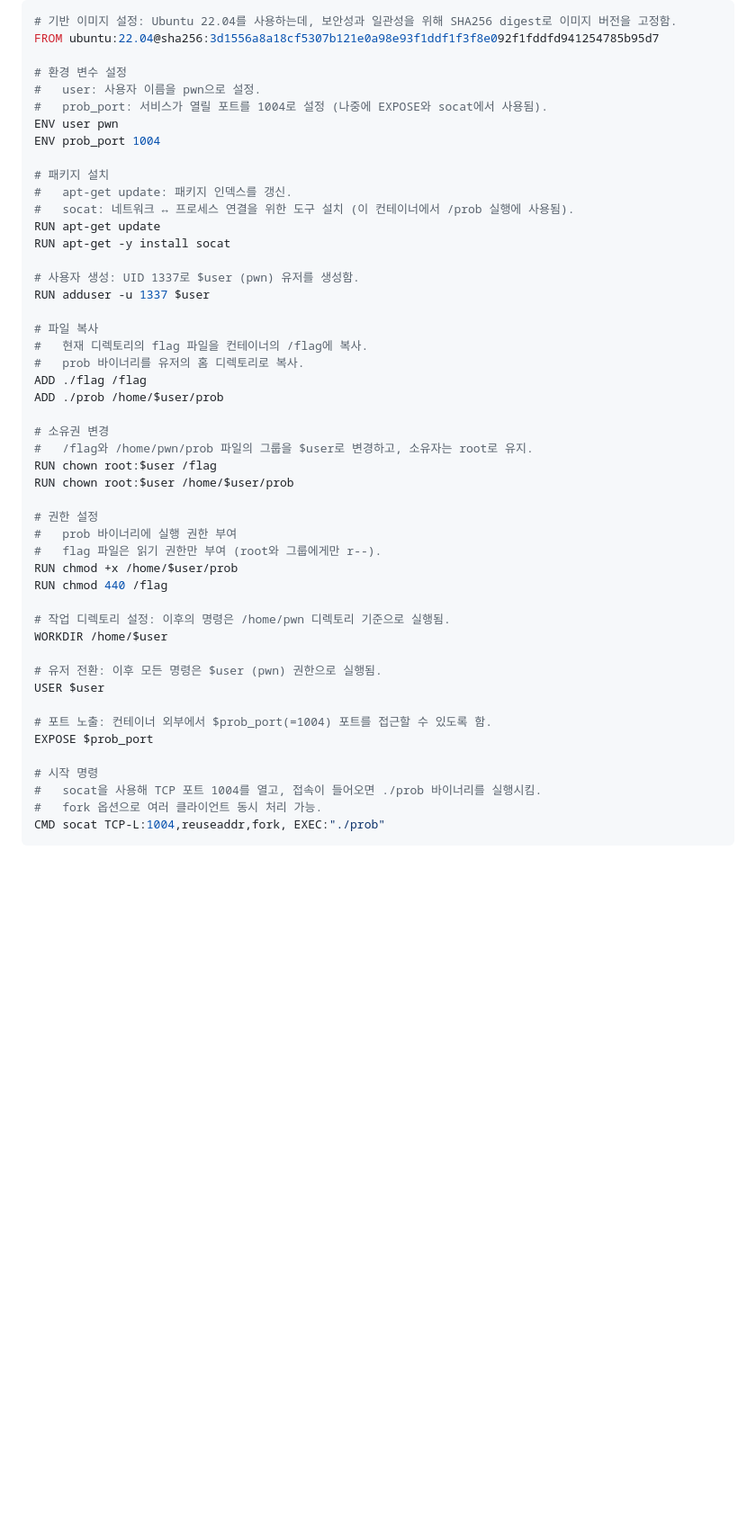
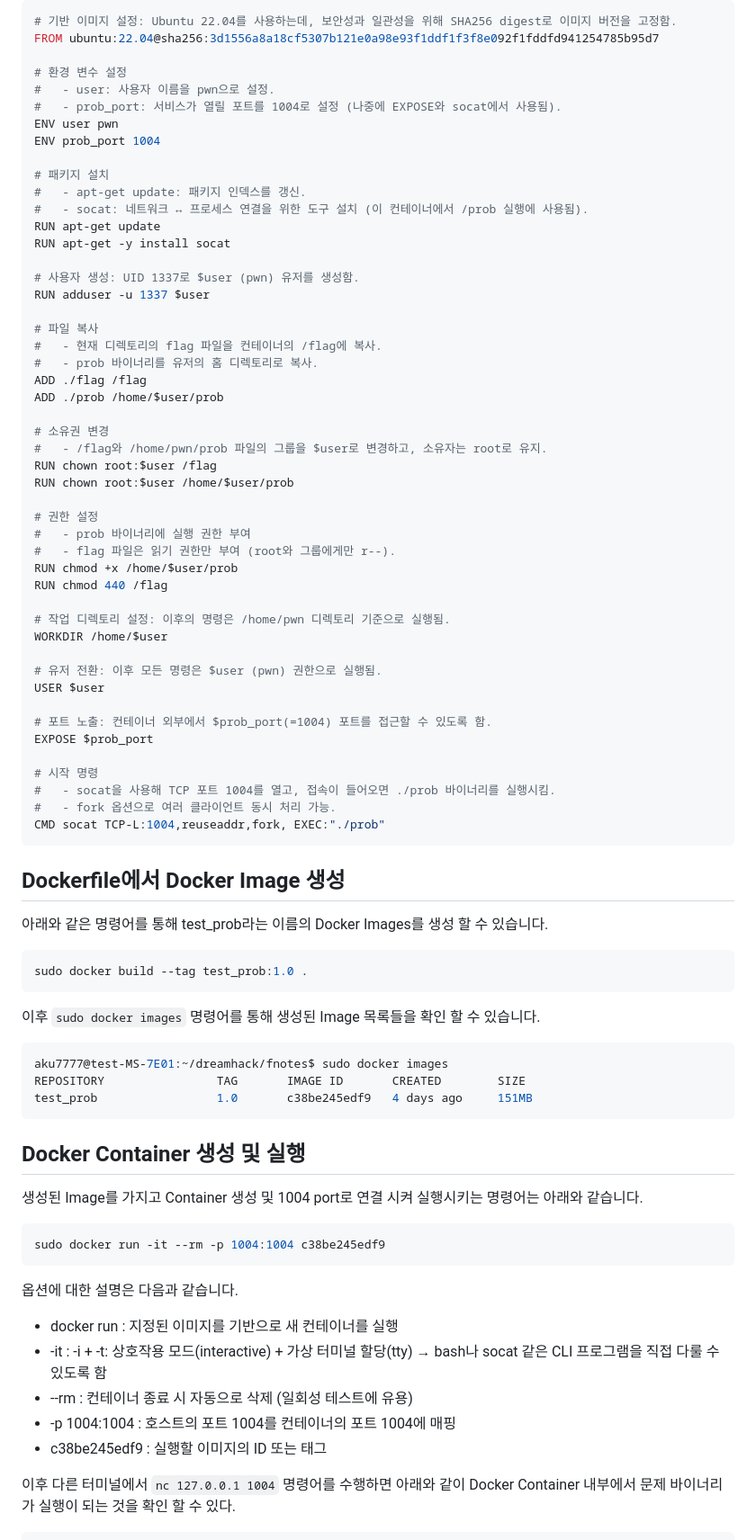
Before and after one commit to seohojinn/2025-2-Whois-CTF-Problem-production-Project, a Markdown page: README.md, the part around one of its changes. Shown at 90% size. GitHub-like rendering; blank space fills up the shorter version.

Commit message:
Docker 사용법 추가

````diff
--- a/README.md
+++ b/README.md
@@ -102,14 +102,14 @@ Dockerfile 내용 및 의미는 아래와 같습니다.
 FROM ubuntu:22.04@sha256:3d1556a8a18cf5307b121e0a98e93f1ddf1f3f8e092f1fddfd941254785b95d7
 
 # 환경 변수 설정
-#   user: 사용자 이름을 pwn으로 설정.
-#   prob_port: 서비스가 열릴 포트를 1004로 설정 (나중에 EXPOSE와 socat에서 사용됨).
+#   - user: 사용자 이름을 pwn으로 설정.
+#   - prob_port: 서비스가 열릴 포트를 1004로 설정 (나중에 EXPOSE와 socat에서 사용됨).
 ENV user pwn
 ENV prob_port 1004
 
 # 패키지 설치
-#   apt-get update: 패키지 인덱스를 갱신.
-#   socat: 네트워크 ↔ 프로세스 연결을 위한 도구 설치 (이 컨테이너에서 /prob 실행에 사용됨).
+#   - apt-get update: 패키지 인덱스를 갱신.
+#   - socat: 네트워크 ↔ 프로세스 연결을 위한 도구 설치 (이 컨테이너에서 /prob 실행에 사용됨).
 RUN apt-get update
 RUN apt-get -y install socat
 
@@ -117,19 +117,19 @@ RUN apt-get -y install socat
 RUN adduser -u 1337 $user
 
 # 파일 복사
-#   현재 디렉토리의 flag 파일을 컨테이너의 /flag에 복사.
-#   prob 바이너리를 유저의 홈 디렉토리로 복사.
+#   - 현재 디렉토리의 flag 파일을 컨테이너의 /flag에 복사.
+#   - prob 바이너리를 유저의 홈 디렉토리로 복사.
 ADD ./flag /flag
 ADD ./prob /home/$user/prob
 
 # 소유권 변경
-#   /flag와 /home/pwn/prob 파일의 그룹을 $user로 변경하고, 소유자는 root로 유지.
+#   - /flag와 /home/pwn/prob 파일의 그룹을 $user로 변경하고, 소유자는 root로 유지.
 RUN chown root:$user /flag
 RUN chown root:$user /home/$user/prob
 
 # 권한 설정
-#   prob 바이너리에 실행 권한 부여
-#   flag 파일은 읽기 권한만 부여 (root와 그룹에게만 r--).
+#   - prob 바이너리에 실행 권한 부여
+#   - flag 파일은 읽기 권한만 부여 (root와 그룹에게만 r--).
 RUN chmod +x /home/$user/prob
 RUN chmod 440 /flag
 
@@ -143,7 +143,38 @@ USER $user
 EXPOSE $prob_port
 
 # 시작 명령
-#   socat을 사용해 TCP 포트 1004를 열고, 접속이 들어오면 ./prob 바이너리를 실행시킴.
-#   fork 옵션으로 여러 클라이언트 동시 처리 가능.
+#   - socat을 사용해 TCP 포트 1004를 열고, 접속이 들어오면 ./prob 바이너리를 실행시킴.
+#   - fork 옵션으로 여러 클라이언트 동시 처리 가능.
 CMD socat TCP-L:1004,reuseaddr,fork, EXEC:"./prob"
 ```
+
+## Dockerfile에서 Docker Image 생성
+
+아래와 같은 명령어를 통해 test_prob라는 이름의 Docker Images를 생성 할 수 있습니다.
+```bash
+sudo docker build --tag test_prob:1.0 .
+```
+
+이후 ```sudo docker images``` 명령어를 통해 생성된 Image 목록들을 확인 할 수 있습니다.
+
+```bash
+aku7777@test-MS-7E01:~/dreamhack/fnotes$ sudo docker images
+REPOSITORY                TAG       IMAGE ID       CREATED        SIZE
+test_prob                 1.0       c38be245edf9   4 days ago     151MB
+```
+
+## Docker Container 생성 및 실행
+
+생성된 Image를 가지고 Container 생성 및 1004 port로 연결 시켜 실행시키는 명령어는 아래와 같습니다.
+```bash
+sudo docker run -it --rm -p 1004:1004 c38be245edf9
+```
+옵션에 대한 설명은 다음과 같습니다.
+- docker run : 지정된 이미지를 기반으로 새 컨테이너를 실행
+- -it : -i + -t: 상호작용 모드(interactive) + 가상 터미널 할당(tty) → bash나 socat 같은 CLI 프로그램을 직접 다룰 수 있도록 함
+- --rm : 컨테이너 종료 시 자동으로 삭제 (일회성 테스트에 유용)
+- -p 1004:1004 : 호스트의 포트 1004를 컨테이너의 포트 1004에 매핑
+- c38be245edf9 : 실행할 이미지의 ID 또는 태그
+
+이후 다른 터미널에서 ```nc 127.0.0.1 1004``` 명령어를 수행하면 아래와 같이 Docker Container 내부에서 문제 바이너리가 실행이 되는 것을 확인 할 수 있다.
+
````
Also changed, not shown: other parts of README.md (+32 -0 lines).
